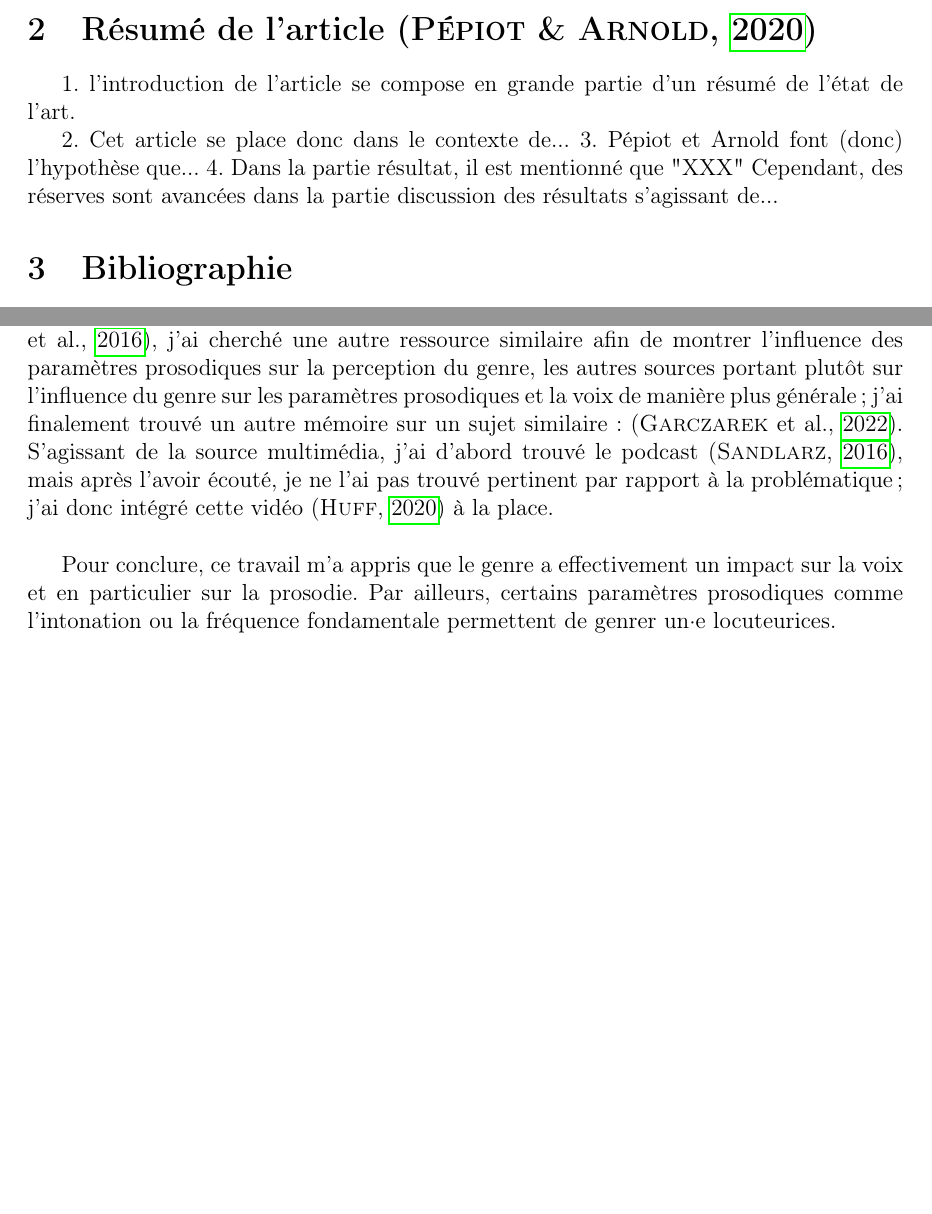
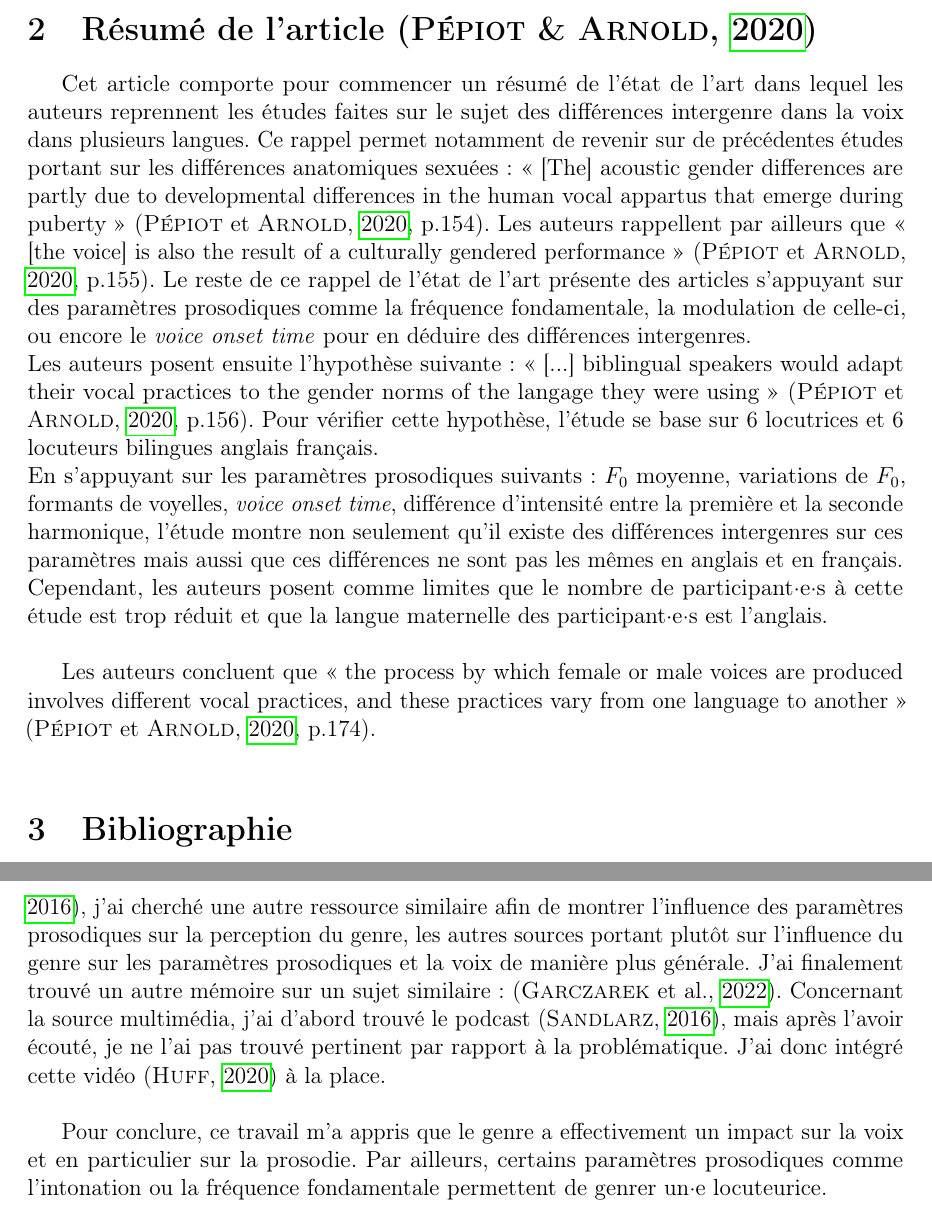
Before and after one commit to lenabaraquin/Cours, a LaTeX document (105 - Dossier Bibliographique/main.tex, which reads 105 - Dossier Bibliographique/conclusion.tex, 105 - Dossier Bibliographique/resume.tex): two parts of pages 5 and 7 of 7 before the commit and two parts of pages 4 and 7 of 7 after it, joined at a grey line, cut so that both start at the same text, the shorter picture padded with empty space. Compiled offline with pdfLaTeX.

Commit message:
finalisation du dossier biblio

```diff
--- a/105 - Dossier Bibliographique/conclusion.tex
+++ b/105 - Dossier Bibliographique/conclusion.tex
@@ -4,7 +4,9 @@
  Dans le même temps, j'ai emprunté la revue dans laquelle se trouve l'article \parencite{Boe75}, que j'ai trouvé dans la bibliographie de \parencite{Pep20}.
  Toujours dans la bibliographie de \parencite{Pep20}, j'ai trouvé l'acte de conférence \parencite{Pep16}.
  En ce qui concerne l'article de presse grand public, j'ai utilisé l'article \parencite{Bro18}, qui m'a été recommandé par l'enseignante de TD.
- N'ayant pas de nouvelles du mémoire \parencite{Lek16}, j'ai cherché une autre ressource similaire afin de montrer l'influence des paramètres prosodiques sur la perception du genre, les autres sources portant plutôt sur l'influence du genre sur les paramètres prosodiques et la voix de manière plus générale; j'ai finalement trouvé un autre mémoire sur un sujet similaire : \parencite{Gar22}.
- S'agissant de la source multimédia, j'ai d'abord trouvé le podcast \parencite{podcast}, mais après l'avoir écouté, je ne l'ai pas trouvé pertinent par rapport à la problématique; j'ai donc intégré cette vidéo \parencite{video} à la place.\\
+ N'ayant pas de nouvelles du mémoire \parencite{Lek16}, j'ai cherché une autre ressource similaire afin de montrer l'influence des paramètres prosodiques sur la perception du genre, les autres sources portant plutôt sur l'influence du genre sur les paramètres prosodiques et la voix de manière plus générale.
+ J'ai finalement trouvé un autre mémoire sur un sujet similaire : \parencite{Gar22}.
+ Concernant la source multimédia, j'ai d'abord trouvé le podcast \parencite{podcast}, mais après l'avoir écouté, je ne l'ai pas trouvé pertinent par rapport à la problématique.
+ J'ai donc intégré cette vidéo \parencite{video} à la place.\\
 
- Pour conclure, ce travail m'a appris que le genre a effectivement un impact sur la voix et en particulier sur la prosodie. Par ailleurs, certains paramètres prosodiques comme l'intonation ou la fréquence fondamentale permettent de genrer un·e locuteurices.\\
+ Pour conclure, ce travail m'a appris que le genre a effectivement un impact sur la voix et en particulier sur la prosodie. Par ailleurs, certains paramètres prosodiques comme l'intonation ou la fréquence fondamentale permettent de genrer un·e locuteurice.\\
--- a/105 - Dossier Bibliographique/main.tex
+++ b/105 - Dossier Bibliographique/main.tex
@@ -5,7 +5,8 @@
 \usepackage{graphicx}
 \usepackage{fullpage}
 \usepackage{eso-pic}
-\usepackage[left = \flqq{}, right = \frqq{}]{dirtytalk}%citations avec \say
+\usepackage{microtype}
+\usepackage[left = \flqq{ }, right = \frqq{}]{dirtytalk}%citations avec \say
 \usepackage{hyperref}
 \usepackage[style=apa,sortcites=true,backend=biber]{biblatex}
 %biblatex:
--- a/105 - Dossier Bibliographique/resume.tex
+++ b/105 - Dossier Bibliographique/resume.tex
@@ -1,10 +1,12 @@
-1.
-l'introduction de l'article se compose en grande partie d'un résumé de l'état de l'art.
+Cet article comporte pour commencer un résumé de l'état de l'art dans lequel les auteurs reprennent les études faites sur le sujet des différences intergenre dans la voix dans plusieurs langues.
+Ce rappel permet notamment de revenir sur de précédentes études portant sur les différences anatomiques sexuées : \say{[The] acoustic gender differences are partly due to developmental differences in the human vocal appartus that emerge during puberty } (\cite{Pep20}, p.154).
+Les auteurs rappellent par ailleurs que \say{[the voice] is also the result of a culturally gendered performance } (\cite{Pep20}, p.155).
+Le reste de ce rappel de l'état de l'art présente des articles s'appuyant sur des paramètres prosodiques comme la fréquence fondamentale, la modulation de celle-ci, ou encore le \textit{voice onset time} pour en déduire des différences intergenres.\\
+Les auteurs posent ensuite l'hypothèse suivante : \say{[...] biblingual speakers would adapt their vocal practices to the gender norms of the langage they were using } (\cite{Pep20}, p.156).
+Pour vérifier cette hypothèse, l'étude se base sur 6 locutrices et 6 locuteurs bilingues anglais français.\\
+En s'appuyant sur les paramètres prosodiques suivants : $F_0$ moyenne, variations de $F_0$, formants de voyelles, \textit{voice onset time}, différence d'intensité entre la première et la seconde harmonique, l'étude montre non seulement qu'il existe des différences intergenres sur ces paramètres mais aussi que ces différences ne sont pas les mêmes en anglais et en français.\\
+%Une des limites posée par les auteurs est le nombre réduit de participant·e·s à cette étude.
+%Les auteurs posent aussi comme limite que les participants sont des \say{native English speakers } (\cite{Pep20}, p.174).\\
+Cependant, les auteurs posent comme limites que le nombre de participant·e·s à cette étude est trop réduit et que la langue maternelle des participant·e·s est l'anglais.\\
 
-2.
-Cet article se place donc dans le contexte de...
-3.
-Pépiot et Arnold font (donc) l'hypothèse que...
-4.
-Dans la partie résultat, il est mentionné que "XXX"
-Cependant, des réserves sont avancées dans la partie discussion des résultats s'agissant de...
+Les auteurs concluent que \say{the process by which female or male voices are produced involves different vocal practices, and these practices vary from one language to another } (\cite{Pep20}, p.174).\\
```
Also changed, not shown: 105 - Dossier Bibliographique/biblio.tex (+2 -2 lines), 105 - Dossier Bibliographique/intro.tex (+7 -7 lines), 105 - Dossier Bibliographique/main.pdf, 105 - Dossier Bibliographique/conclusion.tex (2 more changed lines), 105 - Dossier Bibliographique/main.tex (10 more changed lines), 3 other files.
